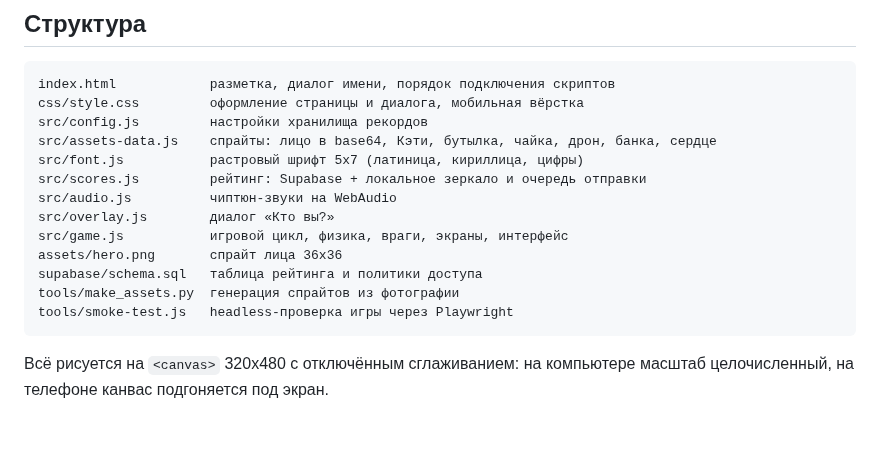
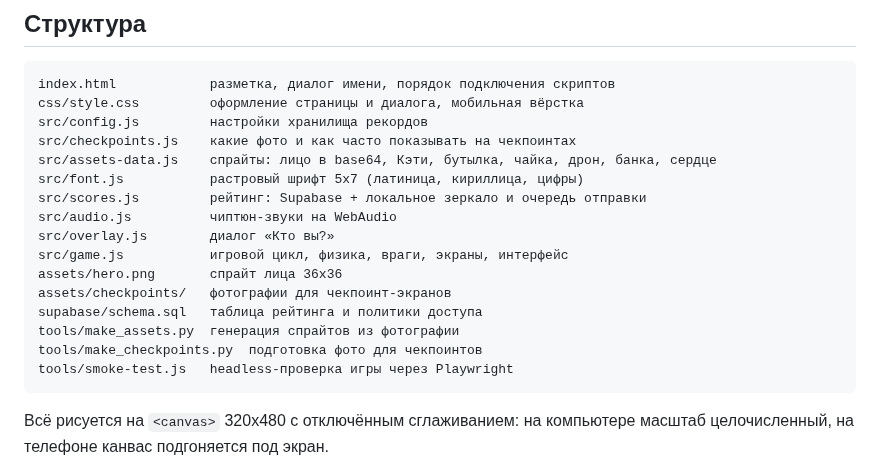
Before and after one commit to aleksandrberlin/lesha-flappybird, a Markdown page: README.md, the part around one of its changes. Rendered like a GitHub page; blank space fills up the shorter version.

````diff
--- a/README.md
+++ b/README.md
@@ -110,6 +133,7 @@ publishable (anon), он и предназначен для публичного
 index.html            разметка, диалог имени, порядок подключения скриптов
 css/style.css         оформление страницы и диалога, мобильная вёрстка
 src/config.js         настройки хранилища рекордов
+src/checkpoints.js    какие фото и как часто показывать на чекпоинтах
 src/assets-data.js    спрайты: лицо в base64, Кэти, бутылка, чайка, дрон, банка, сердце
 src/font.js           растровый шрифт 5x7 (латиница, кириллица, цифры)
 src/scores.js         рейтинг: Supabase + локальное зеркало и очередь отправки
@@ -117,8 +141,10 @@ src/audio.js          чиптюн-звуки на WebAudio
 src/overlay.js        диалог «Кто вы?»
 src/game.js           игровой цикл, физика, враги, экраны, интерфейс
 assets/hero.png       спрайт лица 36x36
+assets/checkpoints/   фотографии для чекпоинт-экранов
 supabase/schema.sql   таблица рейтинга и политики доступа
 tools/make_assets.py  генерация спрайтов из фотографии
+tools/make_checkpoints.py  подготовка фото для чекпоинтов
 tools/smoke-test.js   headless-проверка игры через Playwright
 ```
 
````
Also changed, not shown: other parts of README.md (+23 -0 lines), assets/checkpoints/1.jpg (added), assets/checkpoints/2.jpg (added), docs/checkpoint.png (added), 6 other files.
